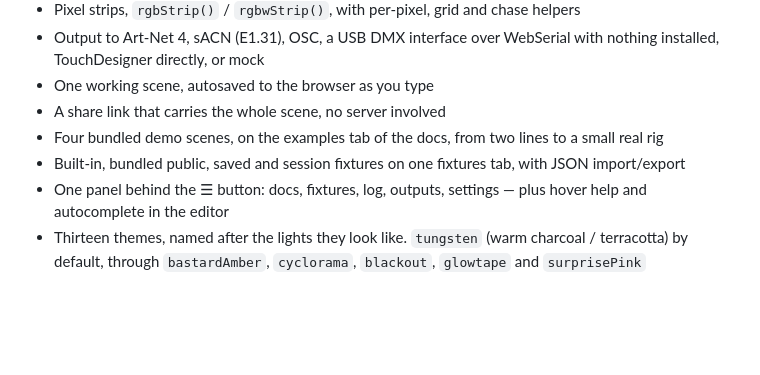
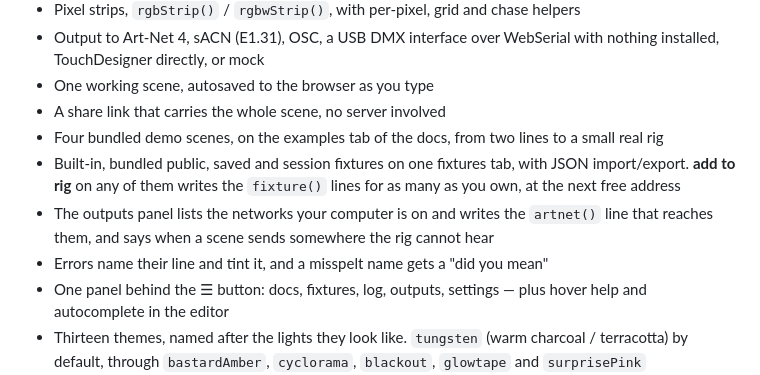
Before and after one commit to nicholaspjm/gobo-dmx-live-code, a Markdown page: README.md, the part around the change. GitHub-like rendering; blank space fills up the shorter version.

Commit message:
README: the fixtures tab patches, the outputs panel finds the network

```diff
--- a/README.md
+++ b/README.md
@@ -36,7 +36,9 @@ The pattern engine is [@strudel/core](https://strudel.cc): the same waveform and
 - One working scene, autosaved to the browser as you type
 - A share link that carries the whole scene, no server involved
 - Four bundled demo scenes, on the examples tab of the docs, from two lines to a small real rig
-- Built-in, bundled public, saved and session fixtures on one fixtures tab, with JSON import/export
+- Built-in, bundled public, saved and session fixtures on one fixtures tab, with JSON import/export. **add to rig** on any of them writes the `fixture()` lines for as many as you own, at the next free address
+- The outputs panel lists the networks your computer is on and writes the `artnet()` line that reaches them, and says when a scene sends somewhere the rig cannot hear
+- Errors name their line and tint it, and a misspelt name gets a "did you mean"
 - One panel behind the ☰ button: docs, fixtures, log, outputs, settings — plus hover help and autocomplete in the editor
 - Thirteen themes, named after the lights they look like. `tungsten` (warm charcoal / terracotta) by default, through `bastardAmber`, `cyclorama`, `blackout`, `glowtape` and `surprisePink`
 - Semantic highlighting: fixtures, patterns, colour channels, movement, pixel methods and output config each get their own colour
```
